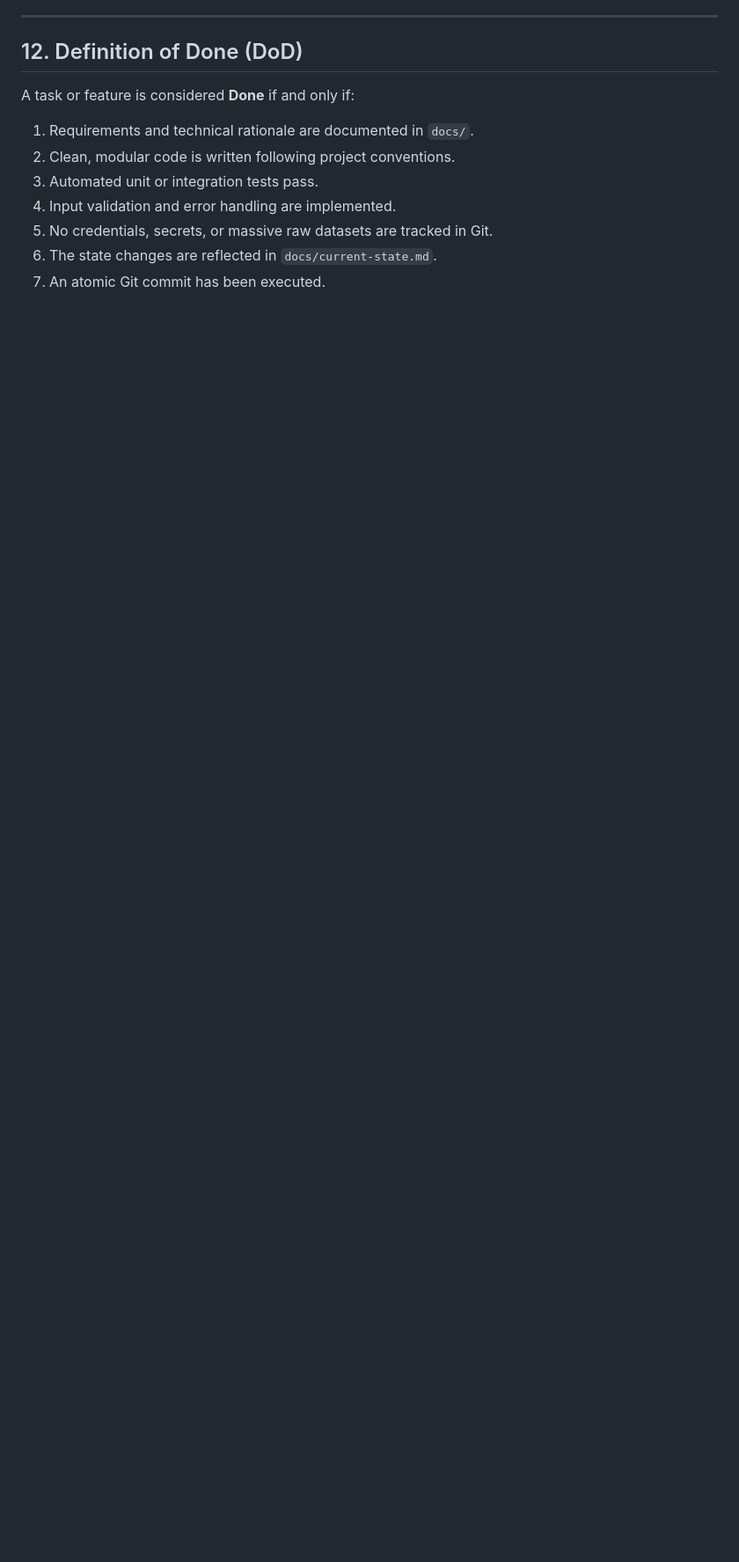
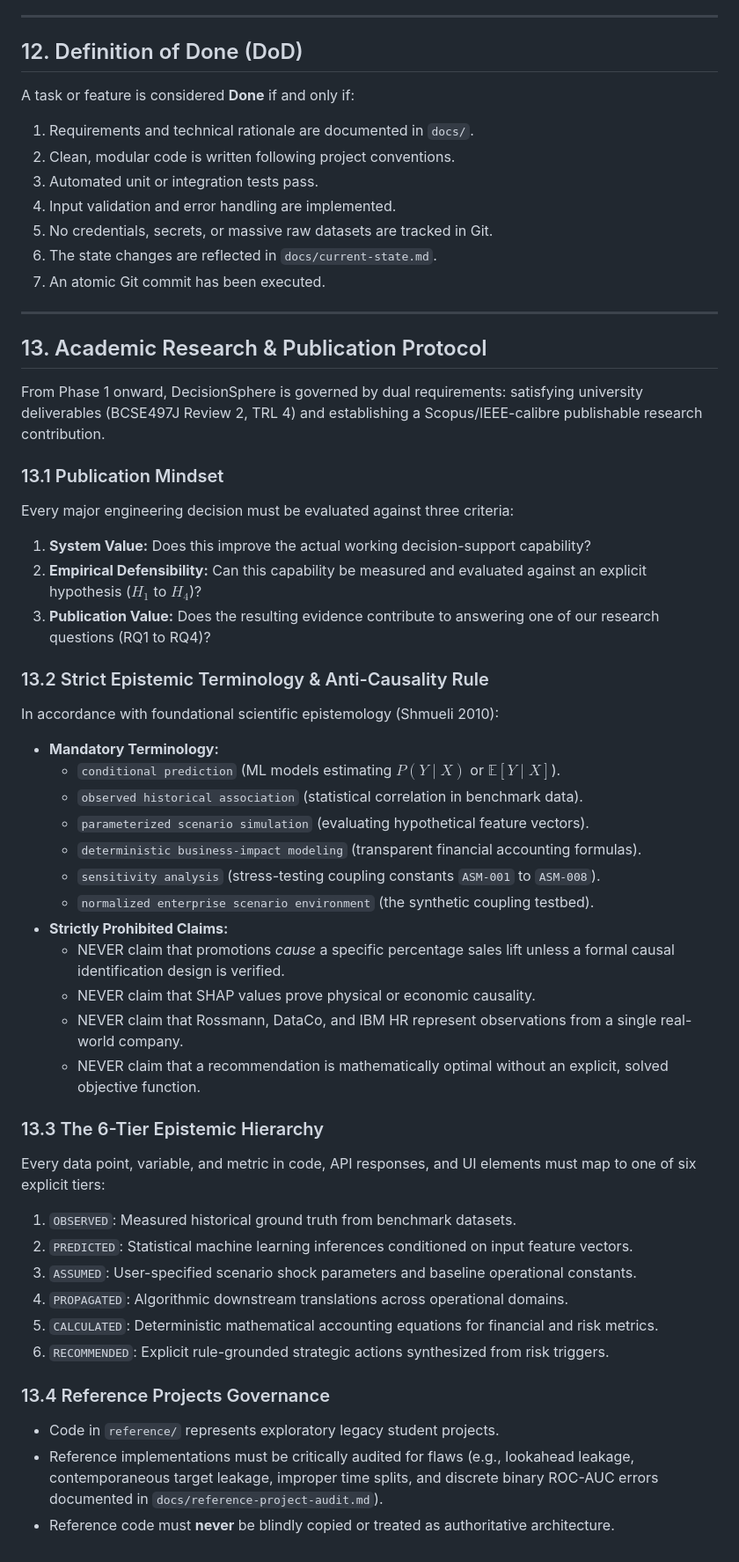
Before and after one commit to nvk321/DecisionSphere, a Markdown page: AGENTS.md, the part around the change. Shown at 88% size. GitHub-like rendering; blank space fills up the shorter version.

Commit message:
chore: formalize repository governance protocols and epistemic rules

```diff
--- a/AGENTS.md
+++ b/AGENTS.md
@@ -207,3 +207,44 @@ A task or feature is considered **Done** if and only if:
 5. No credentials, secrets, or massive raw datasets are tracked in Git.
 6. The state changes are reflected in `docs/current-state.md`.
 7. An atomic Git commit has been executed.
+
+---
+
+## 13. Academic Research & Publication Protocol
+
+From Phase 1 onward, DecisionSphere is governed by dual requirements: satisfying university deliverables (BCSE497J Review 2, TRL 4) and establishing a Scopus/IEEE-calibre publishable research contribution.
+
+### 13.1 Publication Mindset
+Every major engineering decision must be evaluated against three criteria:
+1. **System Value:** Does this improve the actual working decision-support capability?
+2. **Empirical Defensibility:** Can this capability be measured and evaluated against an explicit hypothesis ($H_1$ to $H_4$)?
+3. **Publication Value:** Does the resulting evidence contribute to answering one of our research questions (RQ1 to RQ4)?
+
+### 13.2 Strict Epistemic Terminology & Anti-Causality Rule
+In accordance with foundational scientific epistemology (Shmueli 2010):
+- **Mandatory Terminology:**
+  - `conditional prediction` (ML models estimating $P(Y \mid X)$ or $\mathbb{E}[Y \mid X]$).
+  - `observed historical association` (statistical correlation in benchmark data).
+  - `parameterized scenario simulation` (evaluating hypothetical feature vectors).
+  - `deterministic business-impact modeling` (transparent financial accounting formulas).
+  - `sensitivity analysis` (stress-testing coupling constants `ASM-001` to `ASM-008`).
+  - `normalized enterprise scenario environment` (the synthetic coupling testbed).
+- **Strictly Prohibited Claims:**
+  - NEVER claim that promotions *cause* a specific percentage sales lift unless a formal causal identification design is verified.
+  - NEVER claim that SHAP values prove physical or economic causality.
+  - NEVER claim that Rossmann, DataCo, and IBM HR represent observations from a single real-world company.
+  - NEVER claim that a recommendation is mathematically optimal without an explicit, solved objective function.
+
+### 13.3 The 6-Tier Epistemic Hierarchy
+Every data point, variable, and metric in code, API responses, and UI elements must map to one of six explicit tiers:
+1. `OBSERVED`: Measured historical ground truth from benchmark datasets.
+2. `PREDICTED`: Statistical machine learning inferences conditioned on input feature vectors.
+3. `ASSUMED`: User-specified scenario shock parameters and baseline operational constants.
+4. `PROPAGATED`: Algorithmic downstream translations across operational domains.
+5. `CALCULATED`: Deterministic mathematical accounting equations for financial and risk metrics.
+6. `RECOMMENDED`: Explicit rule-grounded strategic actions synthesized from risk triggers.
+
+### 13.4 Reference Projects Governance
+- Code in `reference/` represents exploratory legacy student projects.
+- Reference implementations must be critically audited for flaws (e.g., lookahead leakage, contemporaneous target leakage, improper time splits, and discrete binary ROC-AUC errors documented in `docs/reference-project-audit.md`).
+- Reference code must **never** be blindly copied or treated as authoritative architecture.
```
